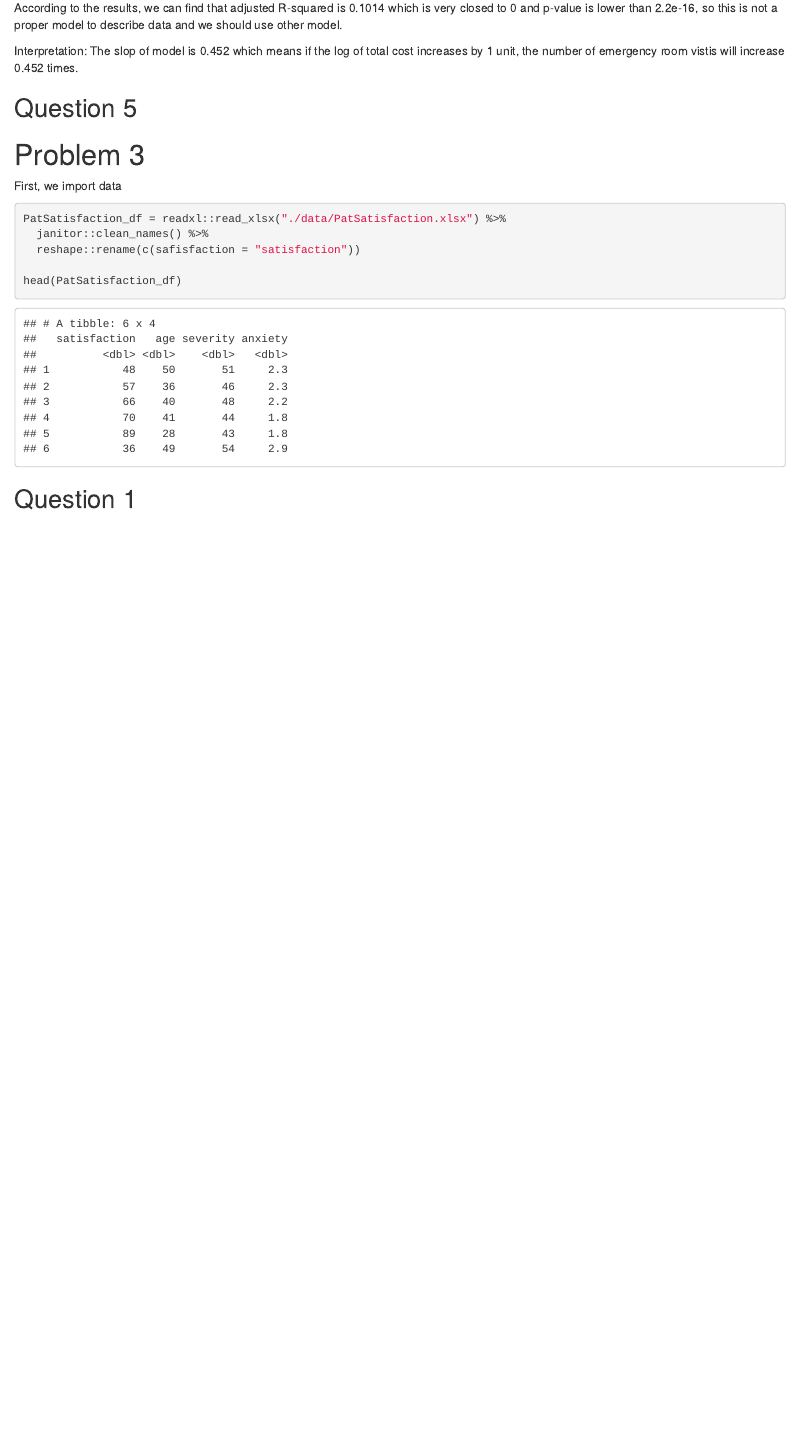
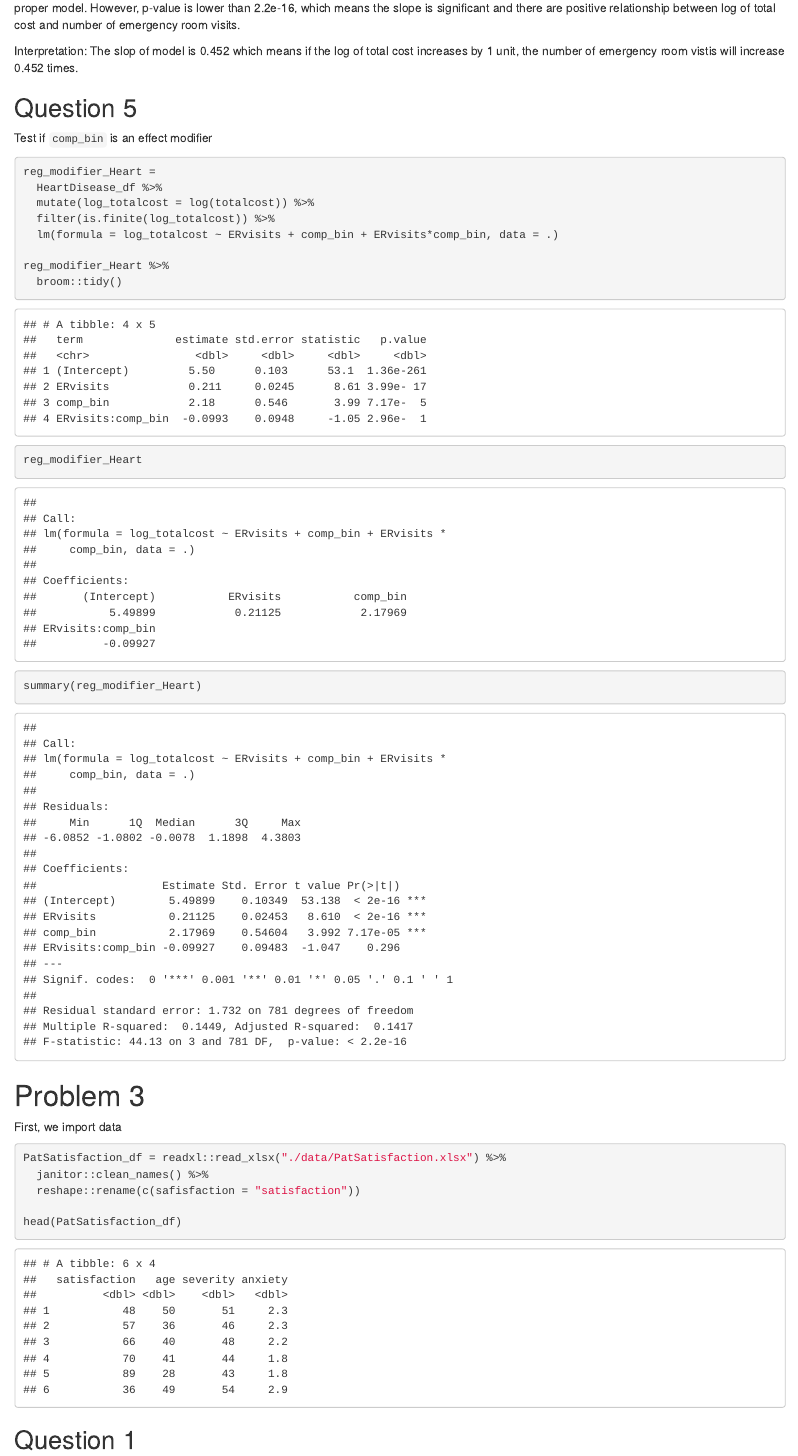
Before and after one commit to linxy29/BM_HW4, an R Markdown document (HW4_xl2836.Rmd): the page in a window 1100 px wide, from 5710 px down before the commit and from 6170 px down after it. The pictures show the output file HW4_xl2836.html that the author committed with the source, opened offline.

Commit message:
add modifier

````diff
--- a/HW4_xl2836.Rmd
+++ b/HW4_xl2836.Rmd
@@ -153,10 +162,28 @@ summary(reg_Heart)
 ```
 
-According to the results, we can find that adjusted R-squared is 0.1014 which is very closed to 0 and p-value is lower than 2.2e-16, so this is not a proper model to describe data and we should use other model.
+According to the results, we can find that adjusted R-squared is 0.1014 which is very closed to 0 which means this simple linear model is not a proper model. However, p-value is lower than 2.2e-16, which means the slope is significant and there are positive relationship between log of total cost and number of emergency room visits.
 
 Interpretation: The slop of model is 0.452 which means if the log of total cost increases by 1 unit, the number of emergency room vistis will increase 0.452 times.
 
 ## Question 5
+
+Test if `comp_bin` is an effect modifier
+
+```{r}
+reg_modifier_Heart =
+  HeartDisease_df %>%
+  mutate(log_totalcost = log(totalcost)) %>%
+  filter(is.finite(log_totalcost)) %>%
+  lm(formula = log_totalcost ~ ERvisits + comp_bin + ERvisits*comp_bin, data = .)
+
+reg_modifier_Heart %>%
+  broom::tidy()
+
+reg_modifier_Heart
+
+summary(reg_modifier_Heart)
+```
+
 
 # Problem 3
 
````
Also changed, not shown: HW4_xl2836.html, HW4_xl2836.Rmd (13 more changed lines).
